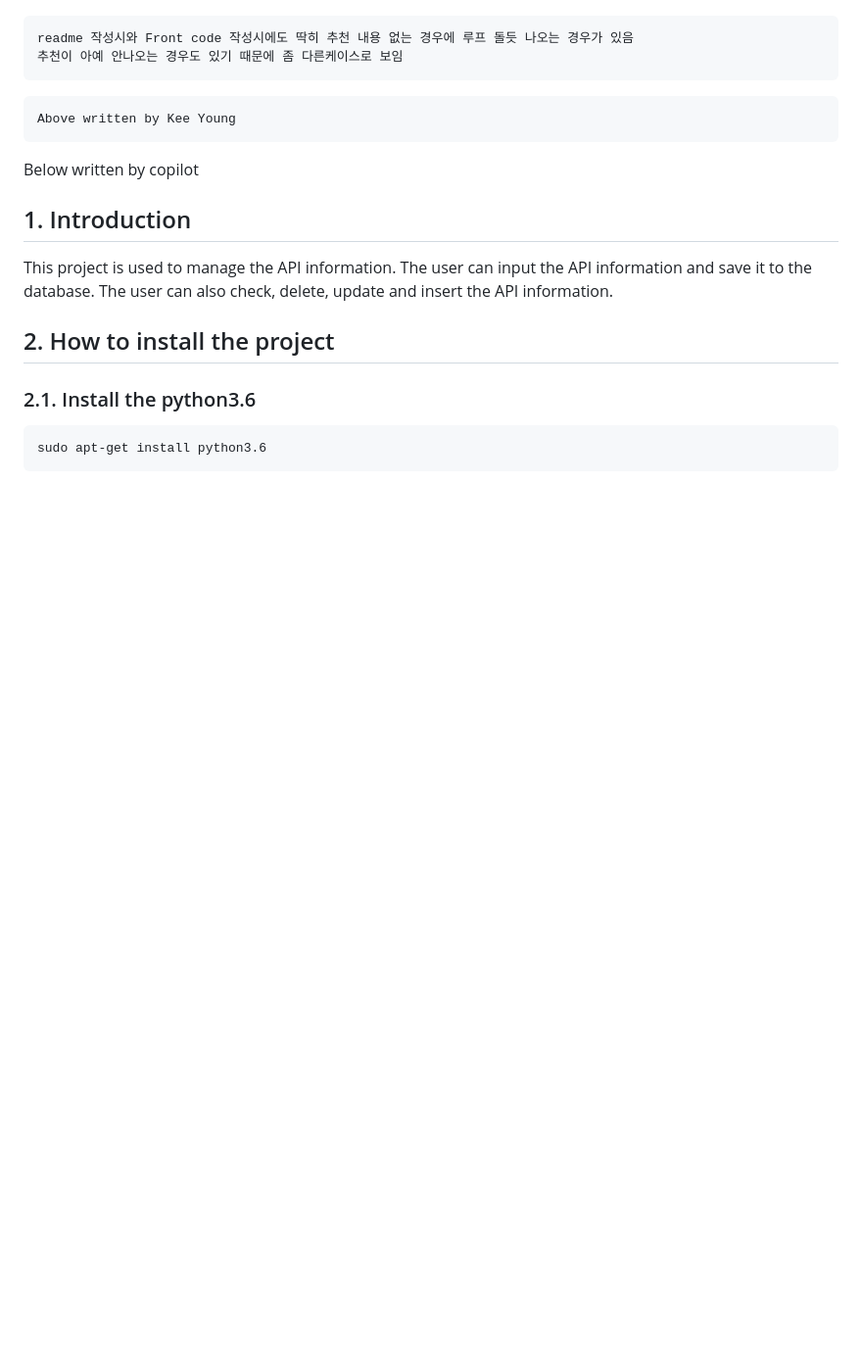
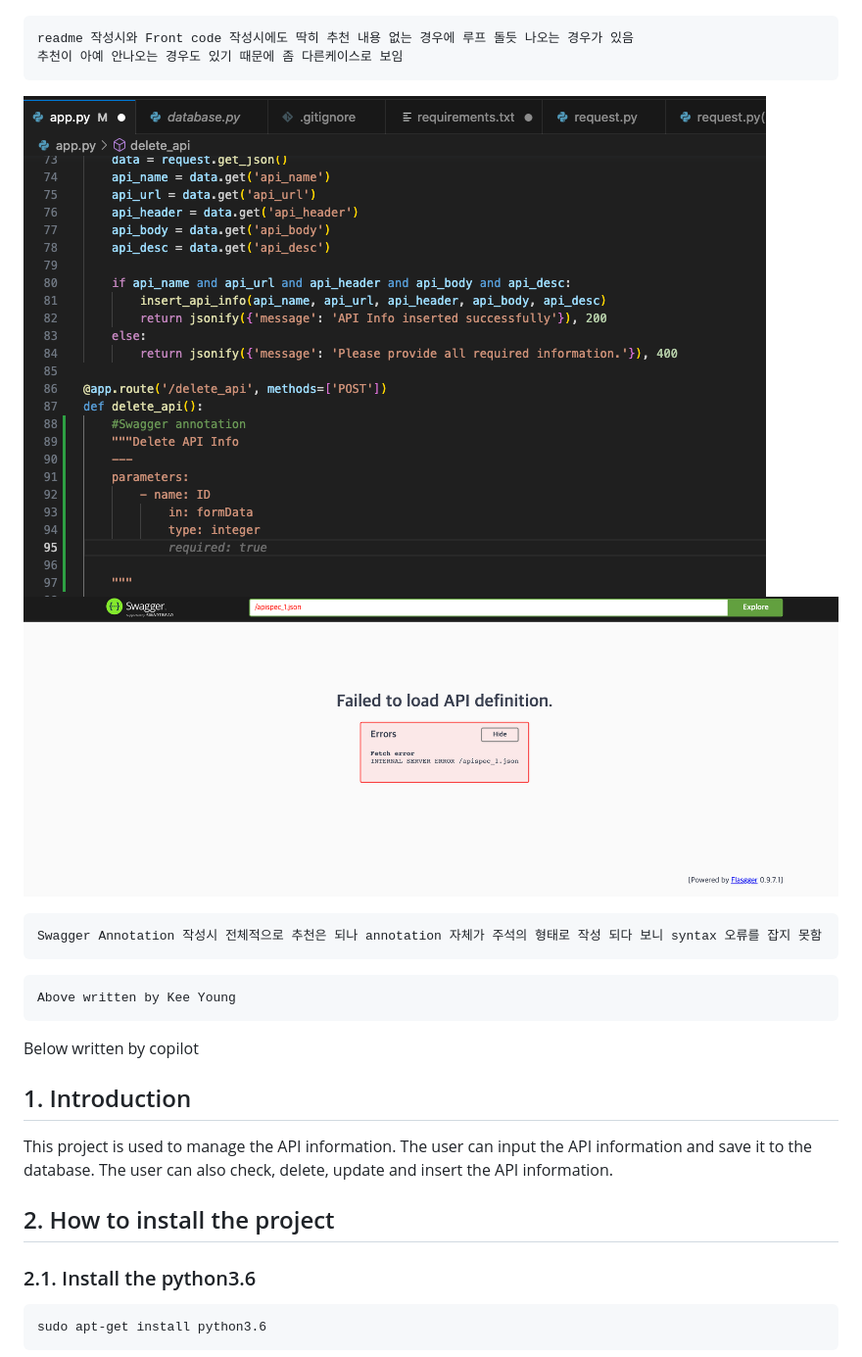
Before and after one commit to KeeYoungYoon/Miniproject_Monitor_App, a Markdown page: readme.md, the part around one of its changes. Shown at 98% size. Drawn GitHub-style; blank space fills up the shorter version.

````diff
--- a/readme.md
+++ b/readme.md
@@ -67,6 +73,12 @@ readme 작성시와 Front code 작성시에도 딱히 추천 내용 없는 경
 추천이 아예 안나오는 경우도 있기 때문에 좀 다른케이스로 보임
 ```
 
+![import time](images_copilot/copilot_bad_recomm_annotation.png)
+![import time](images_copilot/copilot_bad_recomm_annotation_indentataion.png)
+
+```
+Swagger Annotation 작성시 전체적으로 추천은 되나 annotation 자체가 주석의 형태로 작성 되다 보니 syntax 오류를 잡지 못함
+```
 
 ```
 Above written by Kee Young
````
Also changed, not shown: other parts of readme.md (+6 -0 lines).
